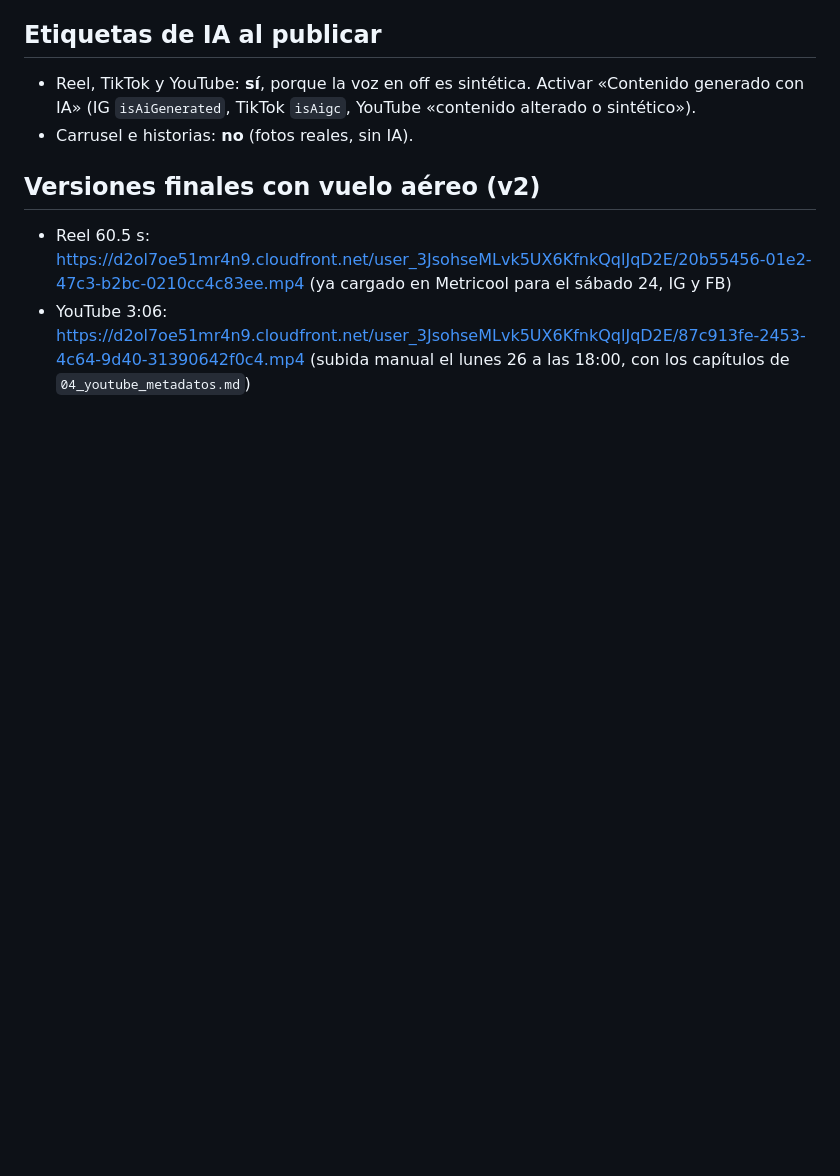
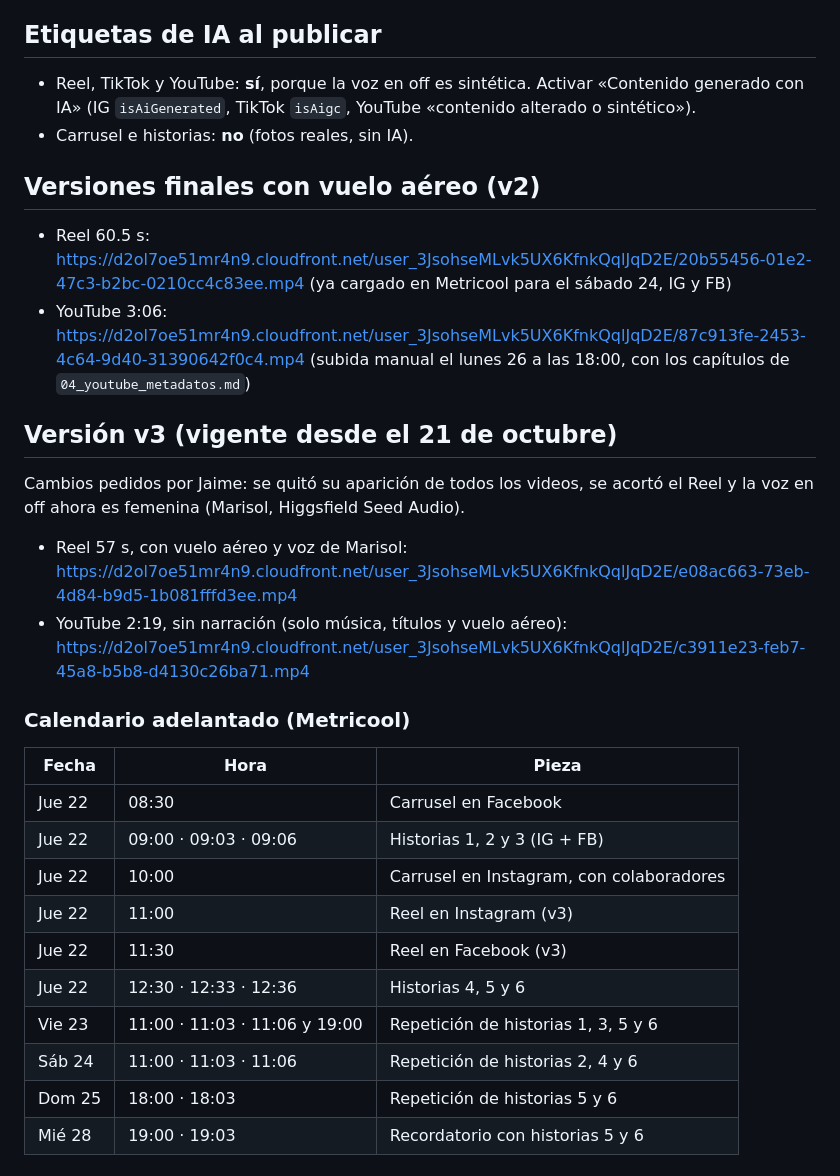
Before and after one commit to Davissmarin-byte/altavida-projects, a Markdown page: campana-lagos-del-sol/copy/03_calendario_y_pendientes.md, the part around the change. Rendered like a GitHub page; blank space fills up the shorter version.

Commit message:
Calendario adelantado y versión v3 (sin Jaime, voz femenina)
Co-Authored-By: Claude Opus 5.5 <noreply@anthropic.com>
Claude-Session: https://claude.ai/code/session_01FH7nQS6J4dTUix1FoBTFvy

```diff
--- a/campana-lagos-del-sol/copy/03_calendario_y_pendientes.md
+++ b/campana-lagos-del-sol/copy/03_calendario_y_pendientes.md
@@ -43,3 +43,22 @@ Nada se publica sin el «sí, publica» de Jaime, pieza por pieza.
 ## Versiones finales con vuelo aéreo (v2)
 - Reel 60.5 s: https://d2ol7oe51mr4n9.cloudfront.net/user_3JsohseMLvk5UX6KfnkQqlJqD2E/20b55456-01e2-47c3-b2bc-0210cc4c83ee.mp4 (ya cargado en Metricool para el sábado 24, IG y FB)
 - YouTube 3:06: https://d2ol7oe51mr4n9.cloudfront.net/user_3JsohseMLvk5UX6KfnkQqlJqD2E/87c913fe-2453-4c64-9d40-31390642f0c4.mp4 (subida manual el lunes 26 a las 18:00, con los capítulos de `04_youtube_metadatos.md`)
+
+## Versión v3 (vigente desde el 21 de octubre)
+Cambios pedidos por Jaime: se quitó su aparición de todos los videos, se acortó el Reel y la voz en off ahora es femenina (Marisol, Higgsfield Seed Audio).
+- Reel 57 s, con vuelo aéreo y voz de Marisol: https://d2ol7oe51mr4n9.cloudfront.net/user_3JsohseMLvk5UX6KfnkQqlJqD2E/e08ac663-73eb-4d84-b9d5-1b081fffd3ee.mp4
+- YouTube 2:19, sin narración (solo música, títulos y vuelo aéreo): https://d2ol7oe51mr4n9.cloudfront.net/user_3JsohseMLvk5UX6KfnkQqlJqD2E/c3911e23-feb7-45a8-b5b8-d4130c26ba71.mp4
+
+### Calendario adelantado (Metricool)
+| Fecha | Hora | Pieza |
+|---|---|---|
+| Jue 22 | 08:30 | Carrusel en Facebook |
+| Jue 22 | 09:00 · 09:03 · 09:06 | Historias 1, 2 y 3 (IG + FB) |
+| Jue 22 | 10:00 | Carrusel en Instagram, con colaboradores |
+| Jue 22 | 11:00 | Reel en Instagram (v3) |
+| Jue 22 | 11:30 | Reel en Facebook (v3) |
+| Jue 22 | 12:30 · 12:33 · 12:36 | Historias 4, 5 y 6 |
+| Vie 23 | 11:00 · 11:03 · 11:06 y 19:00 | Repetición de historias 1, 3, 5 y 6 |
+| Sáb 24 | 11:00 · 11:03 · 11:06 | Repetición de historias 2, 4 y 6 |
+| Dom 25 | 18:00 · 18:03 | Repetición de historias 5 y 6 |
+| Mié 28 | 19:00 · 19:03 | Recordatorio con historias 5 y 6 |
```
